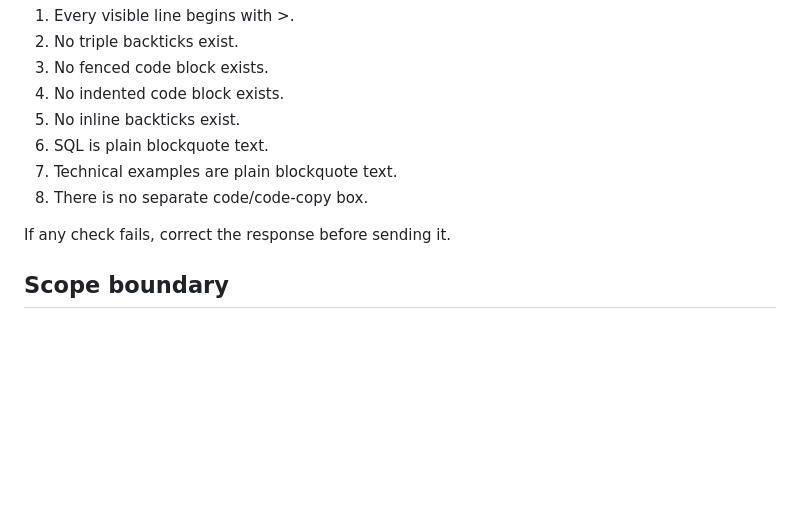
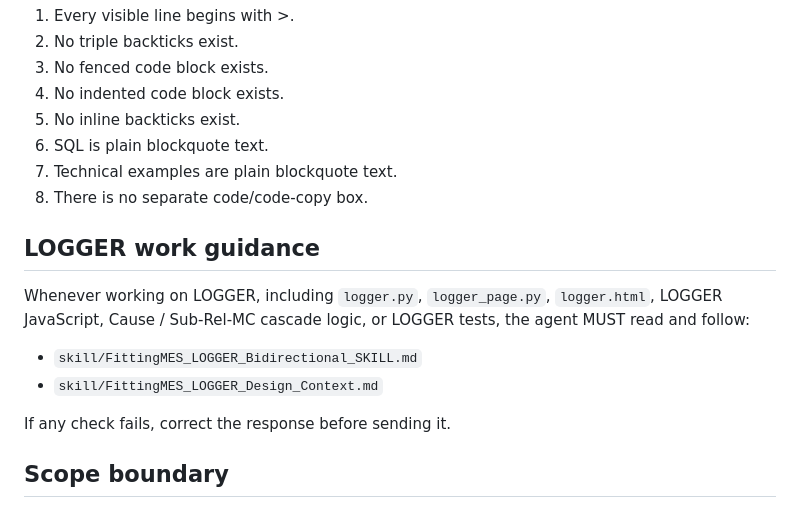
Before and after one commit to pathaipi-scg/FittingMES, a Markdown page: skill/FittingMES_Response_Format_SKILL.md, the part around the change. Rendered like a GitHub page; blank space fills up the shorter version.

Commit message:
Add LOGGER bidirectional workflow guidance

```diff
--- a/skill/FittingMES_Response_Format_SKILL.md
+++ b/skill/FittingMES_Response_Format_SKILL.md
@@ -128,6 +128,15 @@ Immediately before sending any final response, verify:
 7.  Technical examples are plain blockquote text.
 8.  There is no separate code/code-copy box.
 
+## LOGGER work guidance
+
+Whenever working on LOGGER, including `logger.py`, `logger_page.py`,
+`logger.html`, LOGGER JavaScript, Cause / Sub-Rel-MC cascade logic, or
+LOGGER tests, the agent MUST read and follow:
+
+- `skill/FittingMES_LOGGER_Bidirectional_SKILL.md`
+- `skill/FittingMES_LOGGER_Design_Context.md`
+
 If any check fails, correct the response before sending it.
 
 ## Scope boundary
```
Also changed, not shown: skill/FittingMES_LOGGER_Bidirectional_SKILL.md (added, +218 -0 lines).
